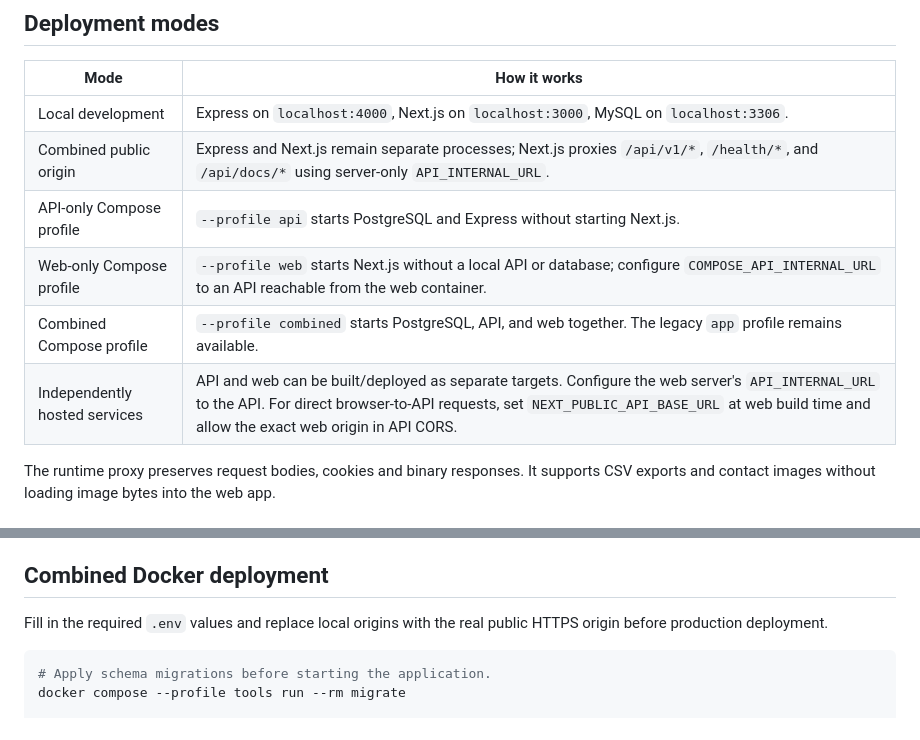
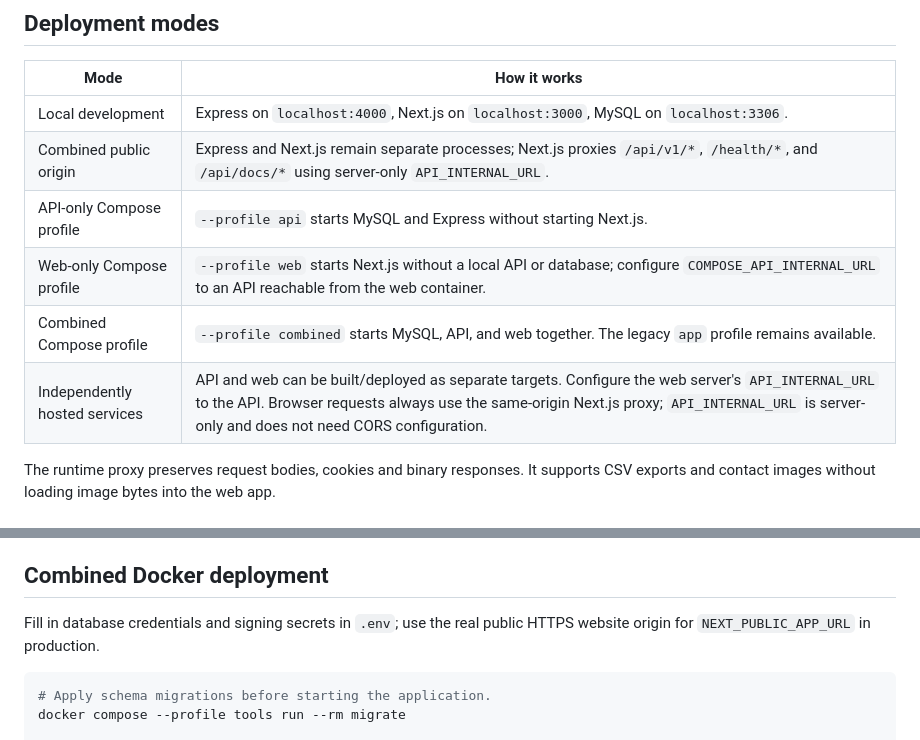
Before and after one commit to Sugarcube08/connectme, a Markdown page: README.md, 2 parts joined by grey strips. GitHub-like rendering.

Commit message:
docs(api): clarify same-origin proxy and MySQL profiles

````diff
--- a/README.md
+++ b/README.md
@@ -38,10 +38,10 @@ The API remains a separate process even when web and API are presented under one
 |---|---|
 | Local development | Express on `localhost:4000`, Next.js on `localhost:3000`, MySQL on `localhost:3306`. |
 | Combined public origin | Express and Next.js remain separate processes; Next.js proxies `/api/v1/*`, `/health/*`, and `/api/docs/*` using server-only `API_INTERNAL_URL`. |
-| API-only Compose profile | `--profile api` starts PostgreSQL and Express without starting Next.js. |
+| API-only Compose profile | `--profile api` starts MySQL and Express without starting Next.js. |
 | Web-only Compose profile | `--profile web` starts Next.js without a local API or database; configure `COMPOSE_API_INTERNAL_URL` to an API reachable from the web container. |
-| Combined Compose profile | `--profile combined` starts PostgreSQL, API, and web together. The legacy `app` profile remains available. |
-| Independently hosted services | API and web can be built/deployed as separate targets. Configure the web server's `API_INTERNAL_URL` to the API. For direct browser-to-API requests, set `NEXT_PUBLIC_API_BASE_URL` at web build time and allow the exact web origin in API CORS. |
+| Combined Compose profile | `--profile combined` starts MySQL, API, and web together. The legacy `app` profile remains available. |
+| Independently hosted services | API and web can be built/deployed as separate targets. Configure the web server's `API_INTERNAL_URL` to the API. Browser requests always use the same-origin Next.js proxy; `API_INTERNAL_URL` is server-only and does not need CORS configuration. |
 
 The runtime proxy preserves request bodies, cookies and binary responses. It supports CSV exports and contact images without loading image bytes into the web app.
 
@@ -118,7 +118,7 @@ For a physical phone, set `EXPO_PUBLIC_API_URL` to an API address reachable from
 
 ## Combined Docker deployment
 
-Fill in the required `.env` values and replace local origins with the real public HTTPS origin before production deployment.
+Fill in database credentials and signing secrets in `.env`; use the real public HTTPS website origin for `NEXT_PUBLIC_APP_URL` in production.
 
 ```bash
 # Apply schema migrations before starting the application.
````
